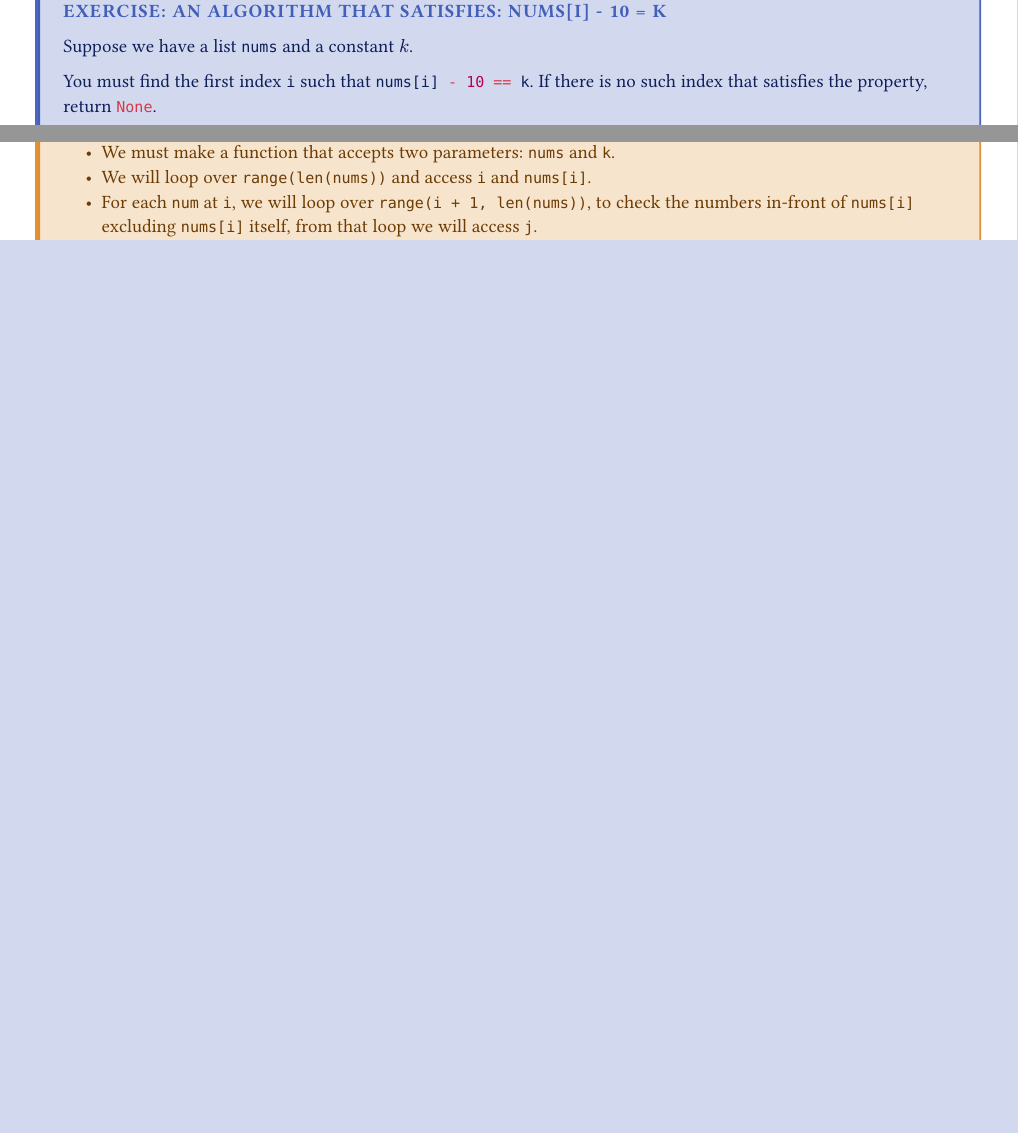
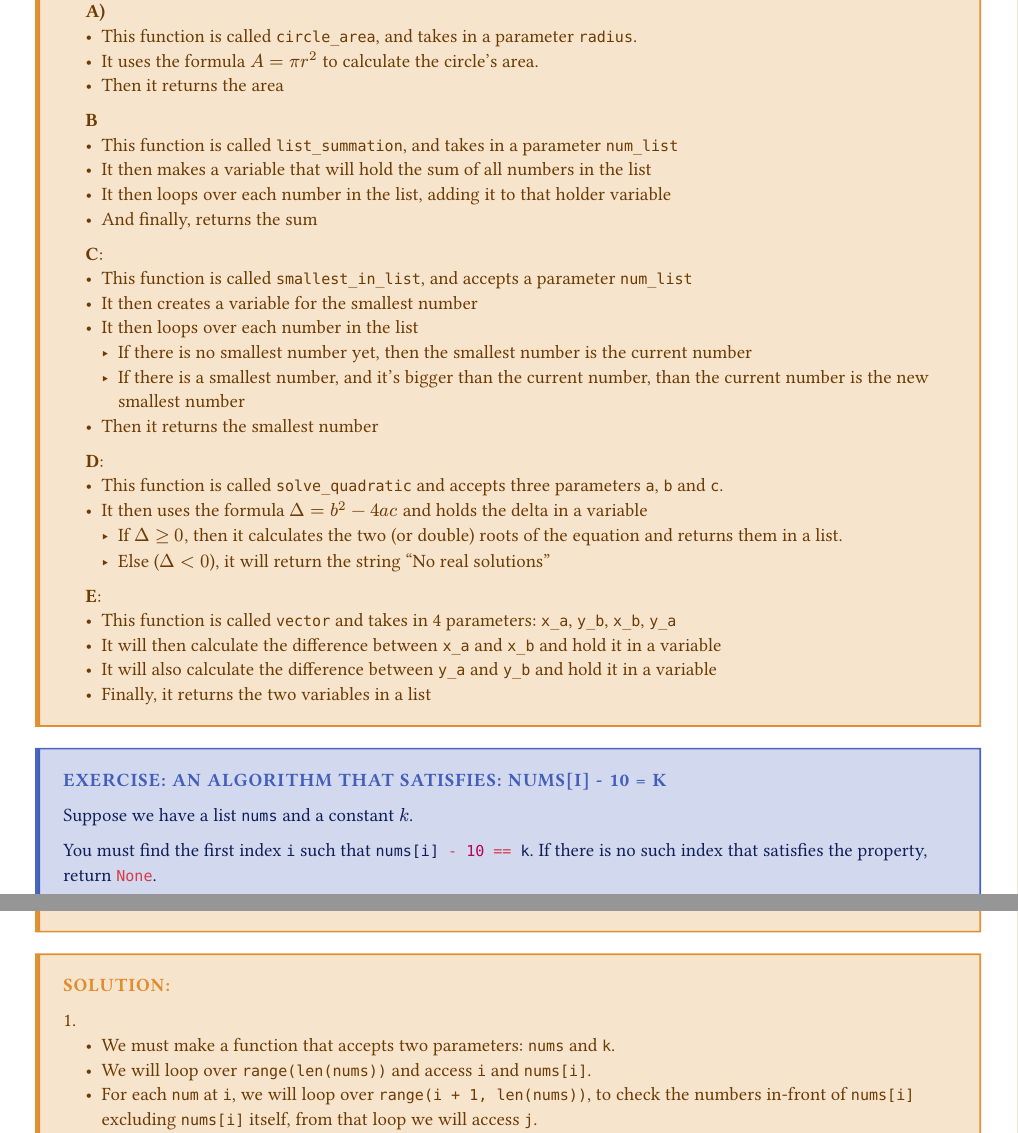
Before and after one commit to MMinusOne/CNDK-Computer-Science-Classes, a Typst document (exercises/Python Exercises.typ): two parts of pages 3 and 5 of 12, joined at a grey line, cut at the place of the change, the shorter picture padded with empty space. Compiled offline with Typst 0.15; a missing font is replaced by an installed copy or a similar font.

Commit message:
solutions

```diff
--- a/exercises/Python Exercises.typ
+++ b/exercises/Python Exercises.typ
@@ -82,6 +82,36 @@
   )
 
   1. Describe the functionality of each of these functions
+]
+
+#solution()[
+  1. \
+    *A)*
+    - This function is called `circle_area`, and takes in a parameter `radius`.
+    - It uses the formula $A = pi r^2$ to calculate the circle's area.
+    - Then it returns the area
+    *B*
+    - This function is called `list_summation`, and takes in a parameter `num_list`
+    - It then makes a variable that will hold the sum of all numbers in the list
+    - It then loops over each number in the list, adding it to that holder variable
+    - And finally, returns the sum
+    *C*:
+    - This function is called `smallest_in_list`, and accepts a parameter `num_list`
+    - It then creates a variable for the smallest number
+    - It then loops over each number in the list
+      - If there is no smallest number yet, then the smallest number is the current number
+      - If there is a smallest number, and it's bigger than the current number, than the current number is the new smallest number
+    - Then it returns the smallest number
+    *D*:
+    - This function is called `solve_quadratic` and accepts three parameters `a`, `b` and `c`.
+    - It then uses the formula $Delta = b^2 - 4a c$ and holds the delta in a variable
+      - If $Delta >= 0$, then it calculates the two (or double) roots of the equation and returns them in a list.
+      - Else ($Delta < 0$), it will return the string "No real solutions"
+    *E*:
+    - This function is called `vector` and takes in 4 parameters: `x_a`, `y_b`, `x_b`, `y_a`
+    - It will then calculate the difference between `x_a` and `x_b` and hold it in a variable
+    - It will also calculate the difference between `y_a` and `y_b` and hold it in a variable
+    - Finally, it returns the two variables in a list
 ]
 
 #exercise(title: "An algorithm that satisfies: nums[i] - 10 = k")[
```
Also changed, not shown: exercises/Python Exercises.typ (4 more changed lines).
